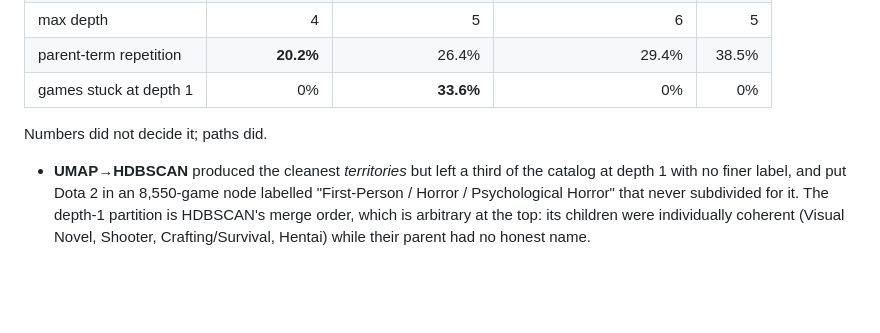
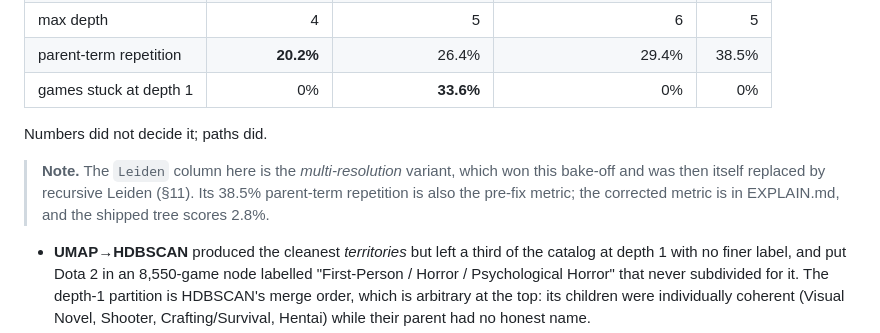
Before and after one commit to Juliuscease123221/Pyxis, a Markdown page: cluster/RATIONALE.md, the part around one of its changes. Drawn GitHub-style; blank space fills up the shorter version.

```diff
--- a/cluster/RATIONALE.md
+++ b/cluster/RATIONALE.md
@@ -333,6 +334,11 @@ biggest-node share.
 
 Numbers did not decide it; paths did.
 
+> **Note.** The `Leiden` column here is the *multi-resolution* variant, which
+> won this bake-off and was then itself replaced by recursive Leiden (§11).
+> Its 38.5% parent-term repetition is also the pre-fix metric; the corrected
+> metric is in EXPLAIN.md, and the shipped tree scores 2.8%.
+
 - **UMAP→HDBSCAN** produced the cleanest *territories* but left a third of the
   catalog at depth 1 with no finer label, and put Dota 2 in an 8,550-game node
   labelled "First-Person / Horror / Psychological Horror" that never
```
Also changed, not shown: other parts of cluster/RATIONALE.md (+45 -22 lines), README.md (added, +126 -0 lines), cluster/README.md (+48 -33 lines).
